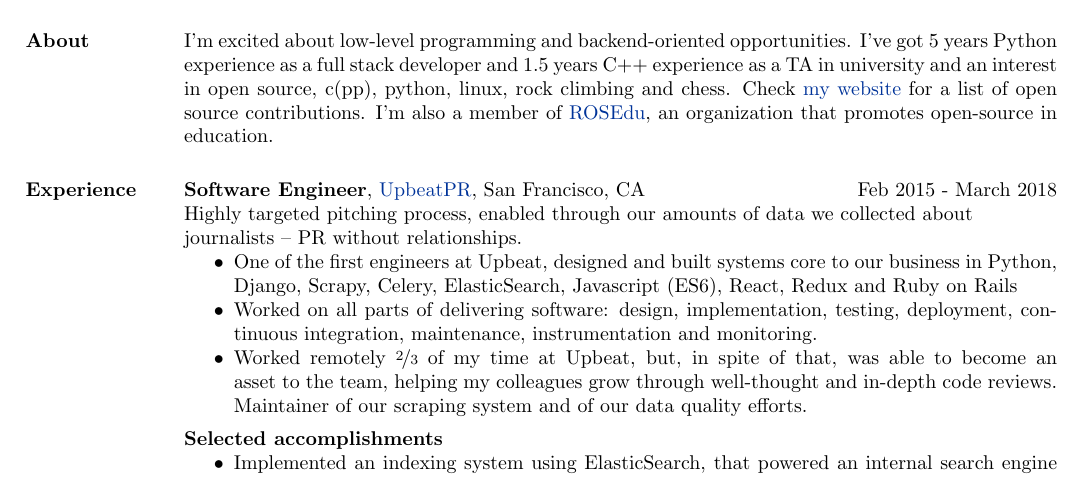
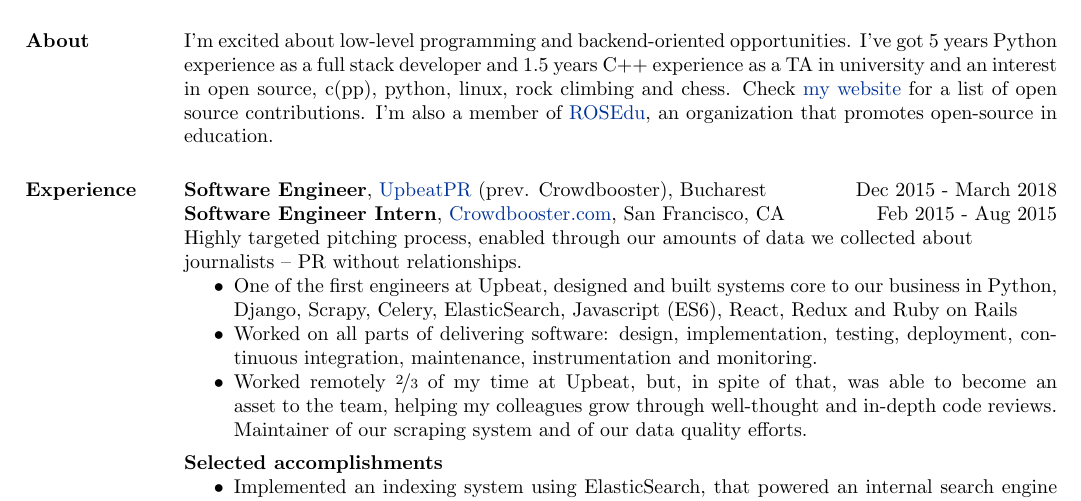
Before and after one commit to andreip/andreip.github.io, a LaTeX CV (resume/resume.tex): part of the page, cut so that both start at the same text. Compiled offline with pdfLaTeX.

Commit message:
Clarify internship in SF period.

```diff
--- a/resume/resume.tex
+++ b/resume/resume.tex
@@ -46,7 +46,8 @@
     % Professional Experience
 \section{Experience}
 
-\textbf{Software Engineer}, \href{http://upbeatpr.com}{UpbeatPR}, San Francisco, CA\hfill Feb 2015 - March 2018\\
+\textbf{Software Engineer}, \href{http://upbeatpr.com}{UpbeatPR} (prev. Crowdbooster), Bucharest\hfill Dec 2015 - March 2018\\
+\textbf{Software Engineer Intern}, \href{http://crowdbooster.com/}{Crowdbooster.com}, San Francisco, CA\hfill Feb 2015 - Aug 2015\\
 Highly targeted pitching process, enabled through our amounts of data we collected about\\ journalists -- PR without relationships.
 \begin{itemize} \itemsep -2pt  % reduce space between items
 	\item One of the first engineers at Upbeat, designed and built systems core to our business in Python, Django, Scrapy, Celery, ElasticSearch, Javascript (ES6), React, Redux and Ruby on Rails
```
Also changed, not shown: resume/resume.pdf.
